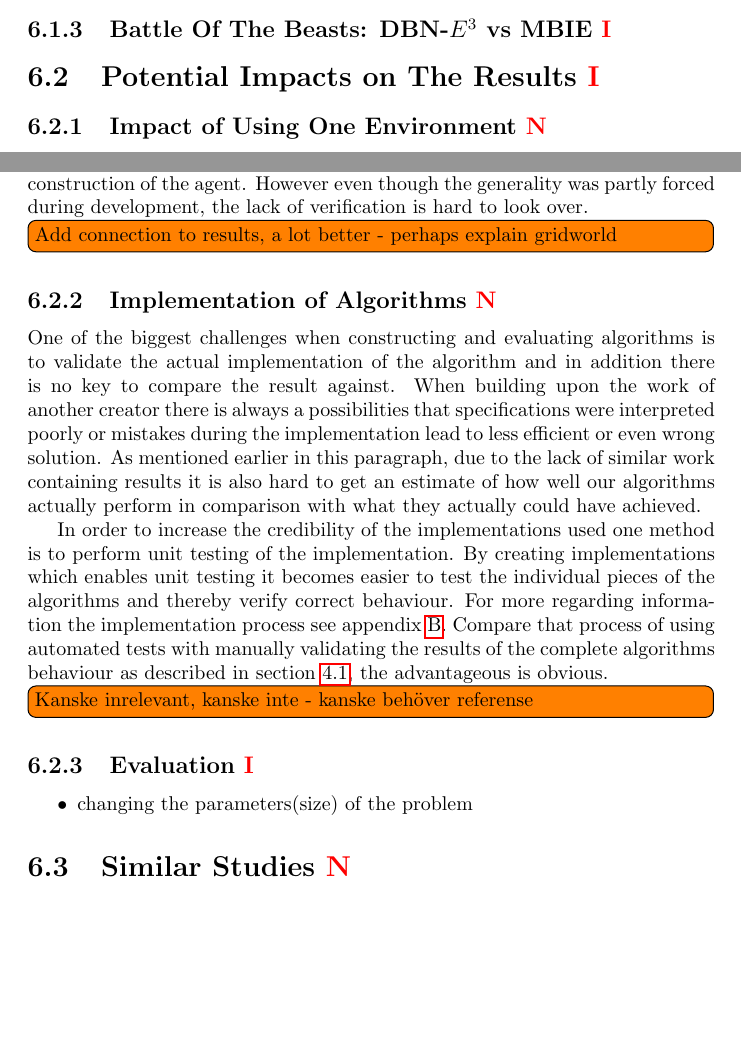
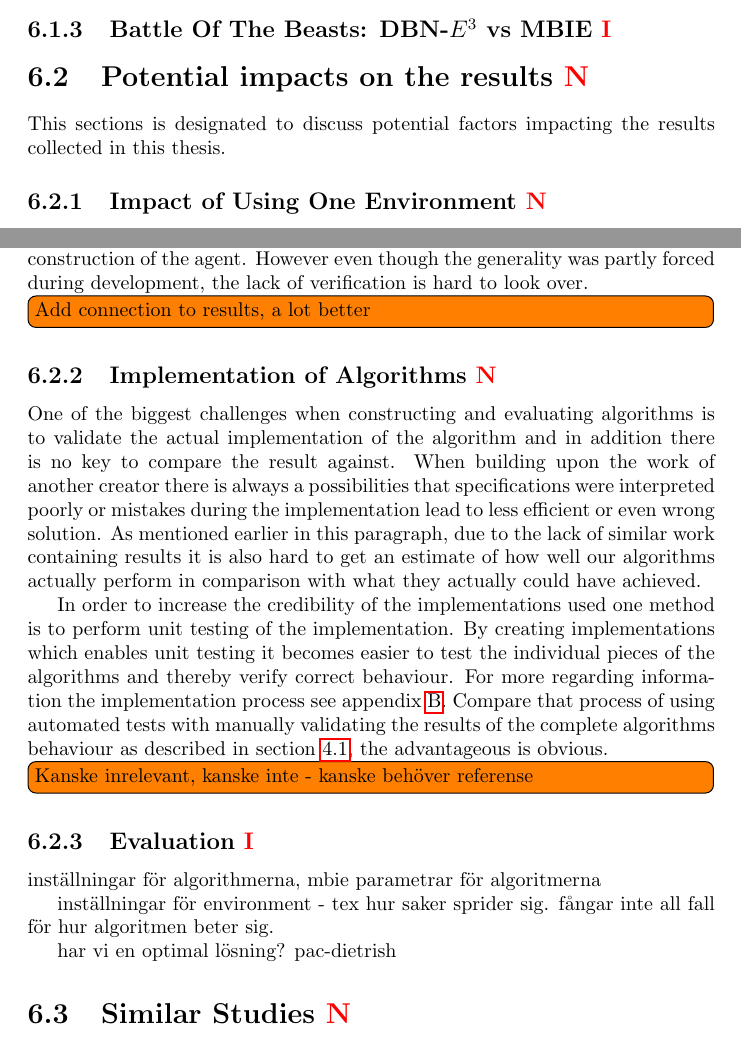
Before and after one commit to adamse/bachelor-report, a LaTeX thesis (main.tex, which reads Discussion/DiscussionResults/evaluation.tex, Discussion/DiscussionResults/impact_of_one_env.tex, Discussion/discussion_results.tex): two parts of pages 31 and 32 of 46, joined at a grey line, cut so that both start at the same text, the shorter picture padded with empty space. Compiled offline with pdfLaTeX.

Commit message:
Changed caps in titles

```diff
--- a/Discussion/DiscussionResults/evaluation.tex
+++ b/Discussion/DiscussionResults/evaluation.tex
@@ -1,4 +1,6 @@
 \subsection{Evaluation \note{I}}
-\begin{itemize}
-\item changing the parameters(size) of the problem
-\end{itemize}
+inställningar för algorithmerna, mbie parametrar för algoritmerna
+
+inställningar för environment - tex hur saker sprider sig. fångar inte all fall för hur algoritmen beter sig.
+
+har vi en optimal lösning? pac-dietrish
--- a/Discussion/DiscussionResults/impact_of_one_env.tex
+++ b/Discussion/DiscussionResults/impact_of_one_env.tex
@@ -3,4 +3,4 @@ A pressing issue with the results presented in this report is that they are only
 
 Nevertheless, as discussed in section \ref{sec:e3_factored_discussion} the DBN-\etre\ algorithm converge quick to an optimal policy, which takes a considerate longer time to MBIE algorithm. Even though developed in parallel the generality of MBIE is more credible due to the fact it was simultaneously tested alongside Invasive Species in a simpler environment representing a grid world. Forcing the generality during construction of the agent. However even though the generality was partly forced during development, the lack of verification is hard to look over.
 
-\todo[inline]{Add connection to results, a lot better - perhaps explain gridworld}
+\todo[inline]{Add connection to results, a lot better}
--- a/Discussion/discussion_results.tex
+++ b/Discussion/discussion_results.tex
@@ -1,5 +1,6 @@
-\section{Potential Impacts on The Results \note{I}}
+\section{Potential impacts on the results \note{N}}
 \label{sec:truth_results}
+This sections is designated to discuss potential factors impacting the results collected in this thesis.
 
 
 \input{Discussion/DiscussionResults/impact_of_one_env.tex}
```
